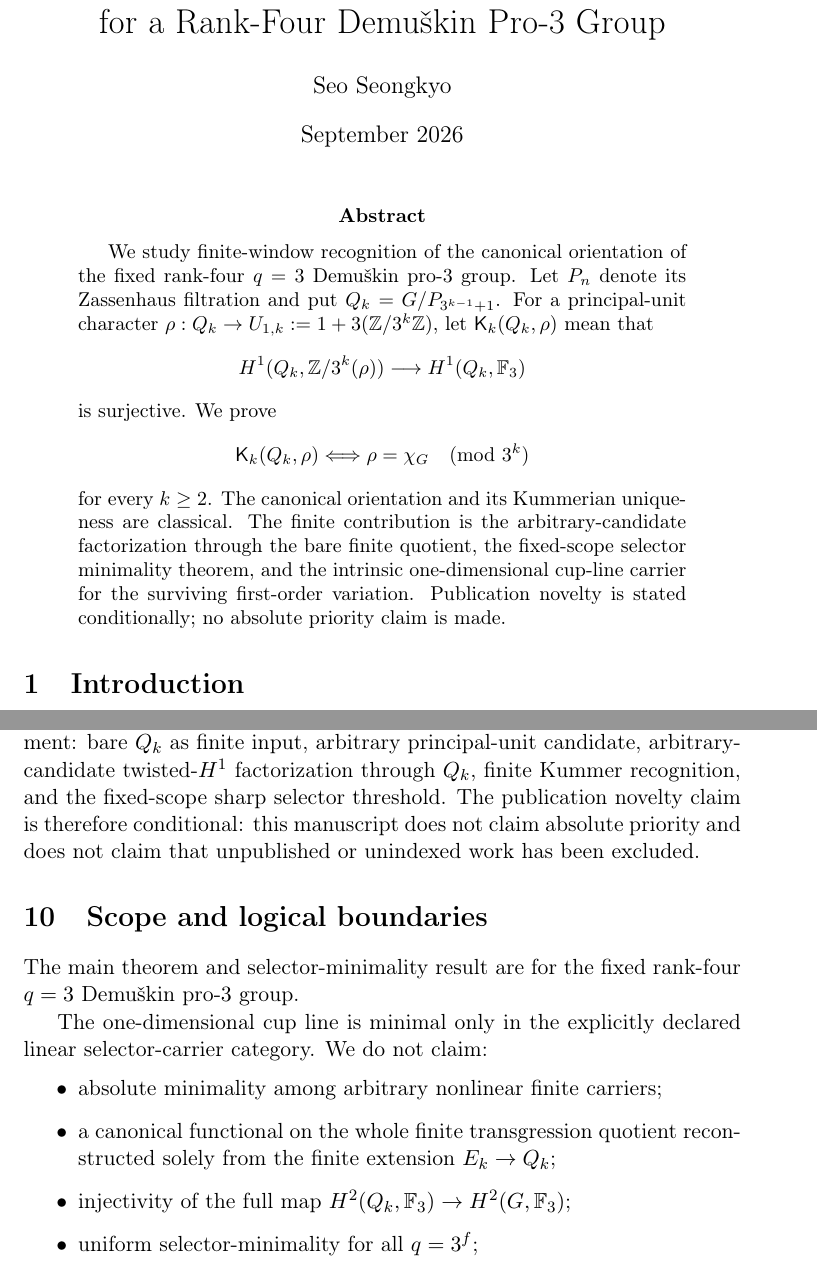
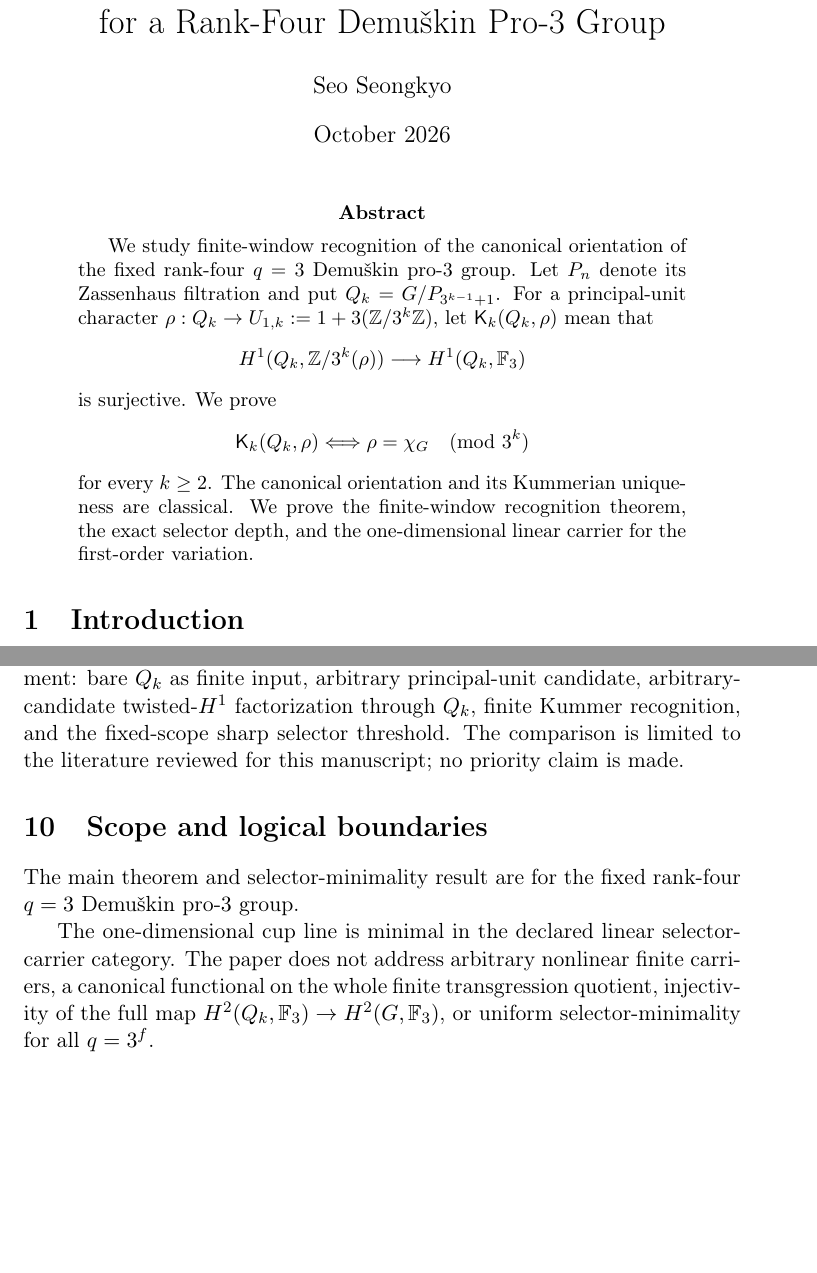
Before and after one commit to seocopy70/math_research, a LaTeX paper (paper/main.tex): two parts of pages 1 and 11 of 14, joined at a grey line, cut so that both start at the same text, the shorter picture padded with empty space. Compiled offline with pdfLaTeX.

Commit message:
Editorial cleanup of Paper 3 manuscript

```diff
--- a/paper/main.tex
+++ b/paper/main.tex
@@ -5,7 +5,7 @@
 \usepackage[T1]{fontenc}
 \title{Finite-Window Kummer Recognition and Selector Minimality\\for a Rank-Four Demu\v{s}kin Pro-$3$ Group}
 \author{Seo Seongkyo}
-\date{September 2026}
+\date{October 2026}
 
 \newtheorem{theorem}{Theorem}[section]
 \newtheorem{proposition}[theorem]{Proposition}
@@ -38,12 +38,7 @@ is surjective. We prove
 \mathsf K_k(Q_k,\rho)\Longleftrightarrow
 \rho=\chi_G\pmod{3^k}
 \]
-for every $k\ge2$. The canonical orientation and its Kummerian uniqueness
-are classical. The finite contribution is the arbitrary-candidate
-factorization through the bare finite quotient, the fixed-scope selector
-minimality theorem, and the intrinsic one-dimensional cup-line carrier for
-the surviving first-order variation. Publication novelty is stated
-conditionally; no absolute priority claim is made.
+for every $k\ge2$. The canonical orientation and its Kummerian uniqueness are classical. We prove the finite-window recognition theorem, the exact selector depth, and the one-dimensional linear carrier for the first-order variation.
 \end{abstract}
 
 \section{Introduction}
@@ -662,26 +657,14 @@ literature. It did not identify an exact theorem combining all of the
 following in one statement: bare $Q_k$ as finite input, arbitrary
 principal-unit candidate, arbitrary-candidate twisted-$H^1$ factorization
 through $Q_k$, finite Kummer recognition, and the fixed-scope sharp
-selector threshold. The publication novelty claim is therefore
-conditional: this manuscript does not claim absolute priority and does not
-claim that unpublished or unindexed work has been excluded.
+selector threshold. The comparison is limited to the literature reviewed for this manuscript; no priority claim is made.
 
 \section{Scope and logical boundaries}
 
 The main theorem and selector-minimality result are for the fixed rank-four
 $q=3$ Demu\v{s}kin pro-$3$ group.
 
-The one-dimensional cup line is minimal only in the explicitly declared
-linear selector-carrier category. We do not claim:
-\begin{itemize}
-\item absolute minimality among arbitrary nonlinear finite carriers;
-\item a canonical functional on the whole finite transgression quotient
-reconstructed solely from the finite extension $E_k\to Q_k$;
-\item injectivity of the full map
-$H^2(Q_k,\mathbb F_3)\to H^2(G,\mathbb F_3)$;
-\item uniform selector-minimality for all $q=3^f$;
-\item absolute publication priority.
-\end{itemize}
+The one-dimensional cup line is minimal in the declared linear selector-carrier category. The paper does not address arbitrary nonlinear finite carriers, a canonical functional on the whole finite transgression quotient, injectivity of the full map $H^2(Q_k,\mathbb F_3)\to H^2(G,\mathbb F_3)$, or uniform selector-minimality for all $q=3^f$.
 
 \section{Conclusion}
 
```
